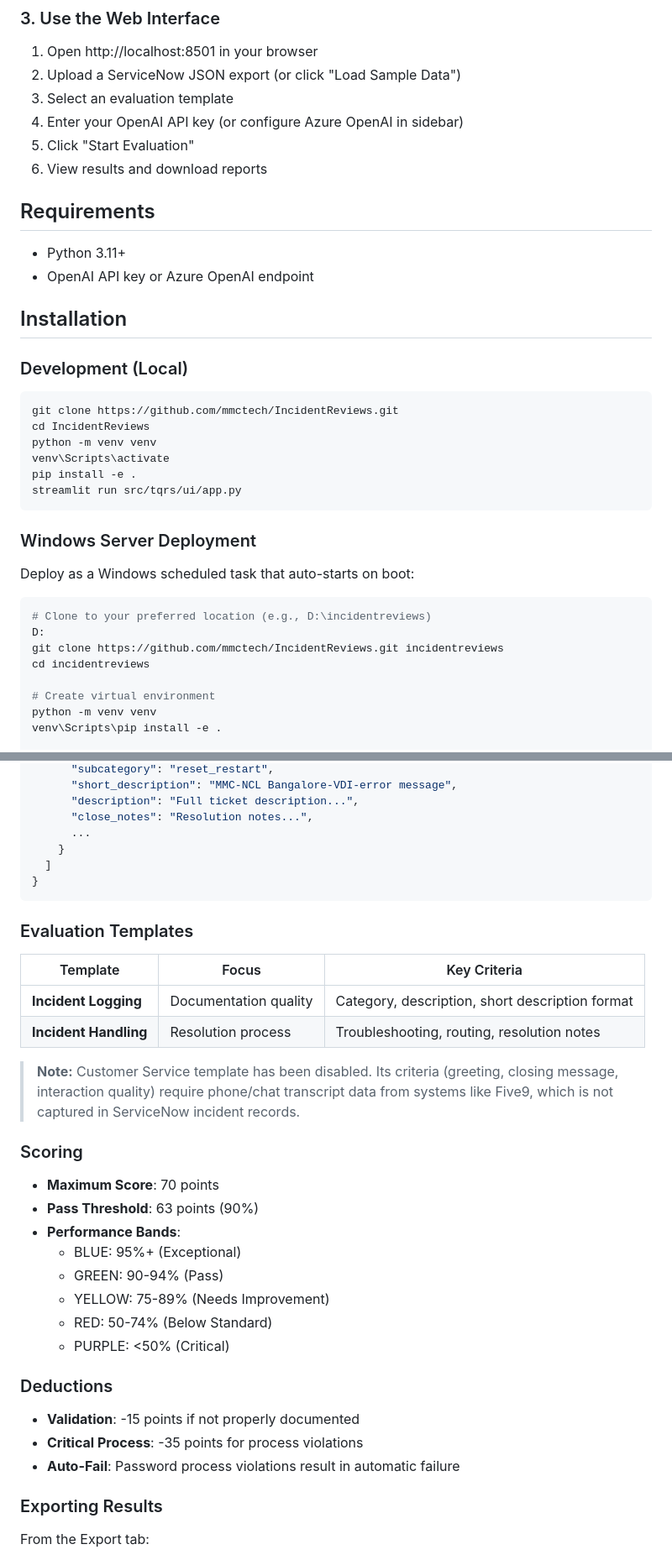
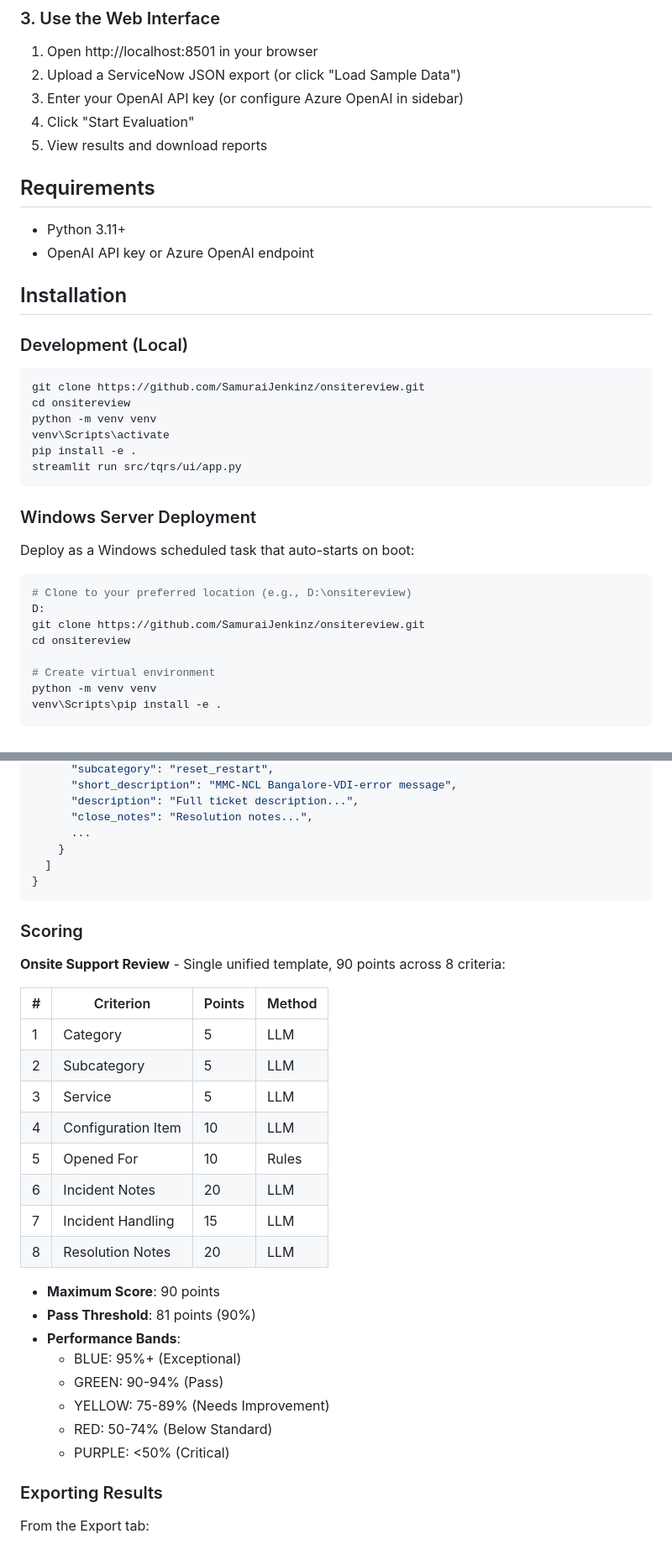
Before and after one commit to SamuraiJenkinz/onsitereview, a Markdown page: README.md, 2 parts joined by grey strips. Shown at 84% size. GitHub-like rendering.

Commit message:
docs: update README for Onsite Support Review (90pt) system
Update all references to reflect the new single-template, 90-point scoring
system. Replace old 70pt/2-template/deductions documentation with 8-criteria
table, new repo URL, and simplified setup instructions.

Co-Authored-By: Claude Opus 4.6 <noreply@anthropic.com>

````diff
--- a/README.md
+++ b/README.md
@@ -38,10 +38,9 @@ streamlit run src/tqrs/ui/app.py
 
 1. Open http://localhost:8501 in your browser
 2. Upload a ServiceNow JSON export (or click "Load Sample Data")
-3. Select an evaluation template
-4. Enter your OpenAI API key (or configure Azure OpenAI in sidebar)
-5. Click "Start Evaluation"
-6. View results and download reports
+3. Enter your OpenAI API key (or configure Azure OpenAI in sidebar)
+4. Click "Start Evaluation"
+5. View results and download reports
 
 ## Requirements
 
@@ -53,8 +52,8 @@ streamlit run src/tqrs/ui/app.py
 ### Development (Local)
 
 ```powershell
-git clone https://github.com/mmctech/IncidentReviews.git
-cd IncidentReviews
+git clone https://github.com/SamuraiJenkinz/onsitereview.git
+cd onsitereview
 python -m venv venv
 venv\Scripts\activate
 pip install -e .
@@ -66,10 +65,10 @@ streamlit run src/tqrs/ui/app.py
 Deploy as a Windows scheduled task that auto-starts on boot:
 
 ```powershell
-# Clone to your preferred location (e.g., D:\incidentreviews)
+# Clone to your preferred location (e.g., D:\onsitereview)
 D:
-git clone https://github.com/mmctech/IncidentReviews.git incidentreviews
-cd incidentreviews
+git clone https://github.com/SamuraiJenkinz/onsitereview.git
+cd onsitereview
 
 # Create virtual environment
 python -m venv venv
@@ -184,31 +183,29 @@ The system accepts ServiceNow JSON exports with this structure:
 }
 ```
 
-### Evaluation Templates
-
-| Template | Focus | Key Criteria |
-|----------|-------|--------------|
-| **Incident Logging** | Documentation quality | Category, description, short description format |
-| **Incident Handling** | Resolution process | Troubleshooting, routing, resolution notes |
-
-> **Note:** Customer Service template has been disabled. Its criteria (greeting, closing message, interaction quality) require phone/chat transcript data from systems like Five9, which is not captured in ServiceNow incident records.
-
 ### Scoring
 
-- **Maximum Score**: 70 points
-- **Pass Threshold**: 63 points (90%)
+**Onsite Support Review** - Single unified template, 90 points across 8 criteria:
+
+| # | Criterion | Points | Method |
+|---|-----------|--------|--------|
+| 1 | Category | 5 | LLM |
+| 2 | Subcategory | 5 | LLM |
+| 3 | Service | 5 | LLM |
+| 4 | Configuration Item | 10 | LLM |
+| 5 | Opened For | 10 | Rules |
+| 6 | Incident Notes | 20 | LLM |
+| 7 | Incident Handling | 15 | LLM |
+| 8 | Resolution Notes | 20 | LLM |
+
+- **Maximum Score**: 90 points
+- **Pass Threshold**: 81 points (90%)
 - **Performance Bands**:
   - BLUE: 95%+ (Exceptional)
   - GREEN: 90-94% (Pass)
   - YELLOW: 75-89% (Needs Improvement)
   - RED: 50-74% (Below Standard)
   - PURPLE: <50% (Critical)
-
-### Deductions
-
-- **Validation**: -15 points if not properly documented
-- **Critical Process**: -35 points for process violations
-- **Auto-Fail**: Password process violations result in automatic failure
 
 ### Exporting Results
 
````
Also changed, not shown: other parts of README.md (+14 -8 lines).
